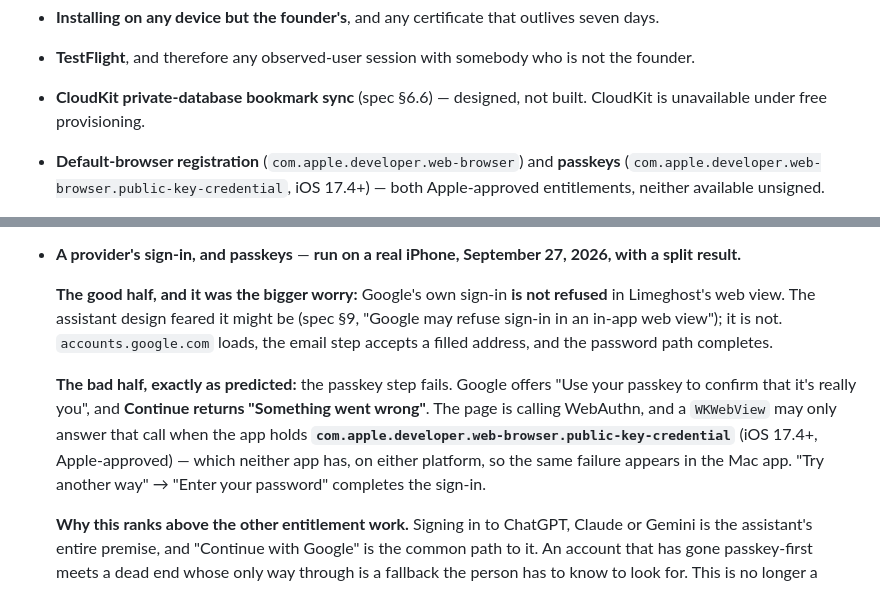
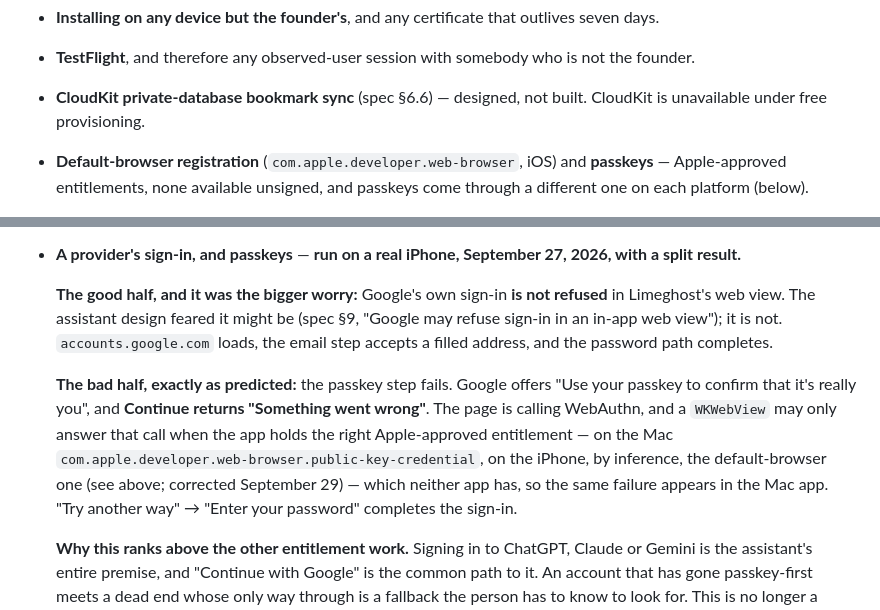
Before and after one commit to romanlucian/Ki-browser, a Markdown page: docs/ios-browser-foundation.md, 2 parts joined by grey strips. GitHub-like rendering.

Commit message:
Correct which Apple entitlement brings passkeys to each app
The docs said com.apple.developer.web-browser.public-key-credential
covers iOS 17.4+ as well as the Mac, so one request served both apps.
Its own documentation page, read on September 29, lists macOS 13.3+ and
Mac Catalyst 16.3+ only, requested through a macOS browsers' form by the
Account Holder of an organization's developer account.

On the iPhone the request to make is the default-browser entitlement.
That it switches WebAuthn on in WKWebView is written down as an
inference, not a fact: WebKit's open source checks neither entitlement
for WebAuthn, so the gate is in closed AuthenticationServices, and only
a test with it granted will settle it. The design spec keeps its old
sentence with a dated correction beside it.

Co-Authored-By: Claude Opus 5.5 <noreply@anthropic.com>
Claude-Session: https://claude.ai/code/session_01MZ3BYLitH2GymFqWncqzxo

```diff
--- a/docs/ios-browser-foundation.md
+++ b/docs/ios-browser-foundation.md
@@ -228,5 +228,5 @@ Nothing built so far needed it — the shared layer, the app, and both test suit
 - **Installing on any device but the founder's**, and any certificate that outlives seven days.
 - **TestFlight**, and therefore any observed-user session with somebody who is not the founder.
 - **CloudKit private-database bookmark sync** (spec §6.6) — designed, not built. CloudKit is unavailable under free provisioning.
-- **Default-browser registration** (`com.apple.developer.web-browser`) and **passkeys** (`com.apple.developer.web-browser.public-key-credential`, iOS 17.4+) — both Apple-approved entitlements, neither available unsigned.
+- **Default-browser registration** (`com.apple.developer.web-browser`, iOS) and **passkeys** — Apple-approved entitlements, none available unsigned, and passkeys come through a different one on each platform (below).
 
@@ -245,7 +245,7 @@ There is an app now, and since September 10 it has been on a phone, so this list
 
   **The good half, and it was the bigger worry:** Google's own sign-in **is not refused** in Limeghost's web view. The assistant design feared it might be (spec §9, "Google may refuse sign-in in an in-app web view"); it is not. `accounts.google.com` loads, the email step accepts a filled address, and the password path completes.
 
-  **The bad half, exactly as predicted:** the passkey step fails. Google offers "Use your passkey to confirm that it's really you", and **Continue returns "Something went wrong"**. The page is calling WebAuthn, and a `WKWebView` may only answer that call when the app holds **`com.apple.developer.web-browser.public-key-credential`** (iOS 17.4+, Apple-approved) — which neither app has, on either platform, so the same failure appears in the Mac app. "Try another way" → "Enter your password" completes the sign-in.
+  **The bad half, exactly as predicted:** the passkey step fails. Google offers "Use your passkey to confirm that it's really you", and **Continue returns "Something went wrong"**. The page is calling WebAuthn, and a `WKWebView` may only answer that call when the app holds the right Apple-approved entitlement — on the Mac `com.apple.developer.web-browser.public-key-credential`, on the iPhone, by inference, the default-browser one (see above; corrected September 29) — which neither app has, so the same failure appears in the Mac app. "Try another way" → "Enter your password" completes the sign-in.
 
   **Why this ranks above the other entitlement work.** Signing in to ChatGPT, Claude or Gemini is the assistant's entire premise, and "Continue with Google" is the common path to it. An account that has gone passkey-first meets a dead end whose only way through is a fallback the person has to know to look for. This is no longer a theoretical gap in a feature table; it is a thing that happened, on the product's critical path, and it is fixed by an Apple approval rather than by code.
 
```
Also changed, not shown: other parts of docs/ios-browser-foundation.md (+1 -1 lines), 1 other file.
